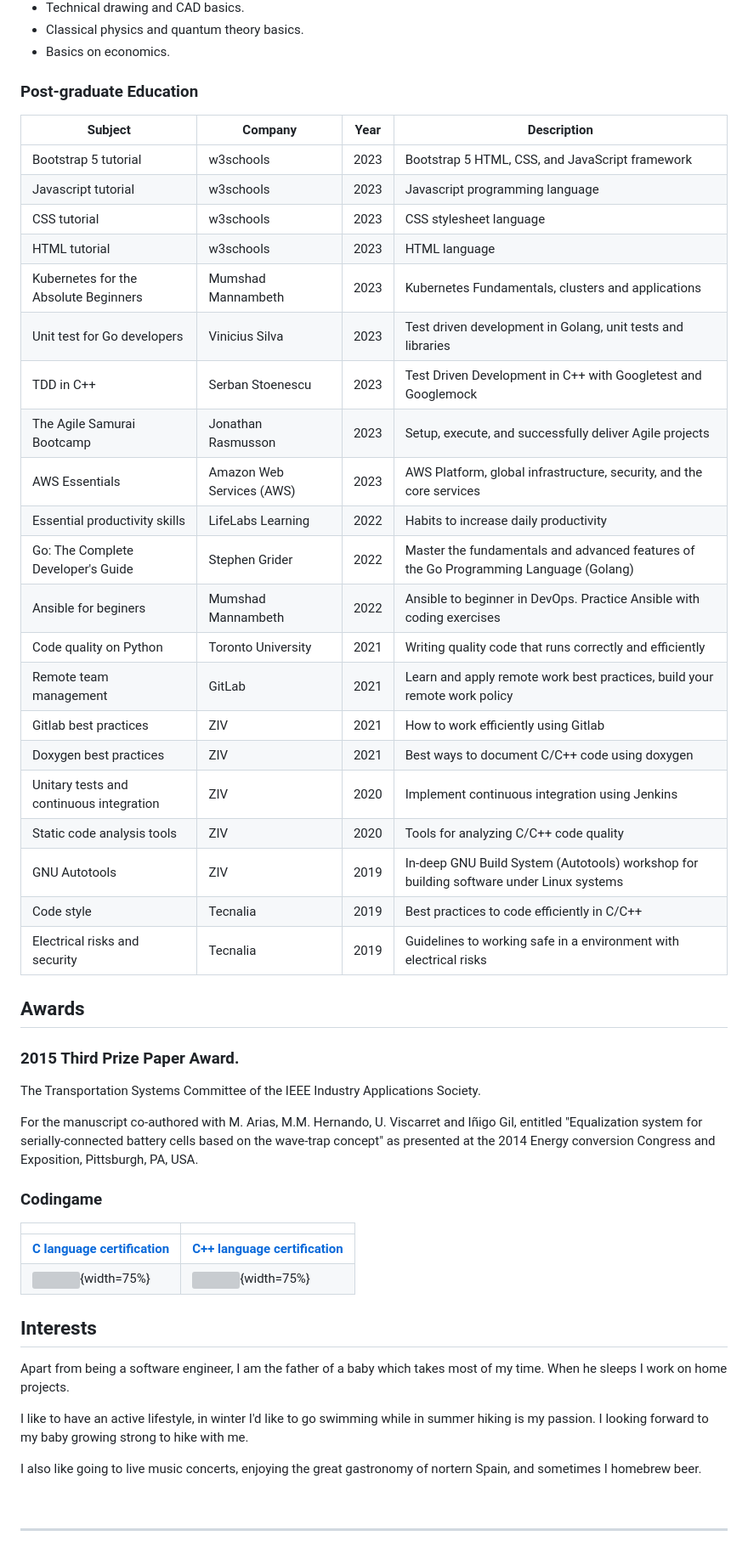
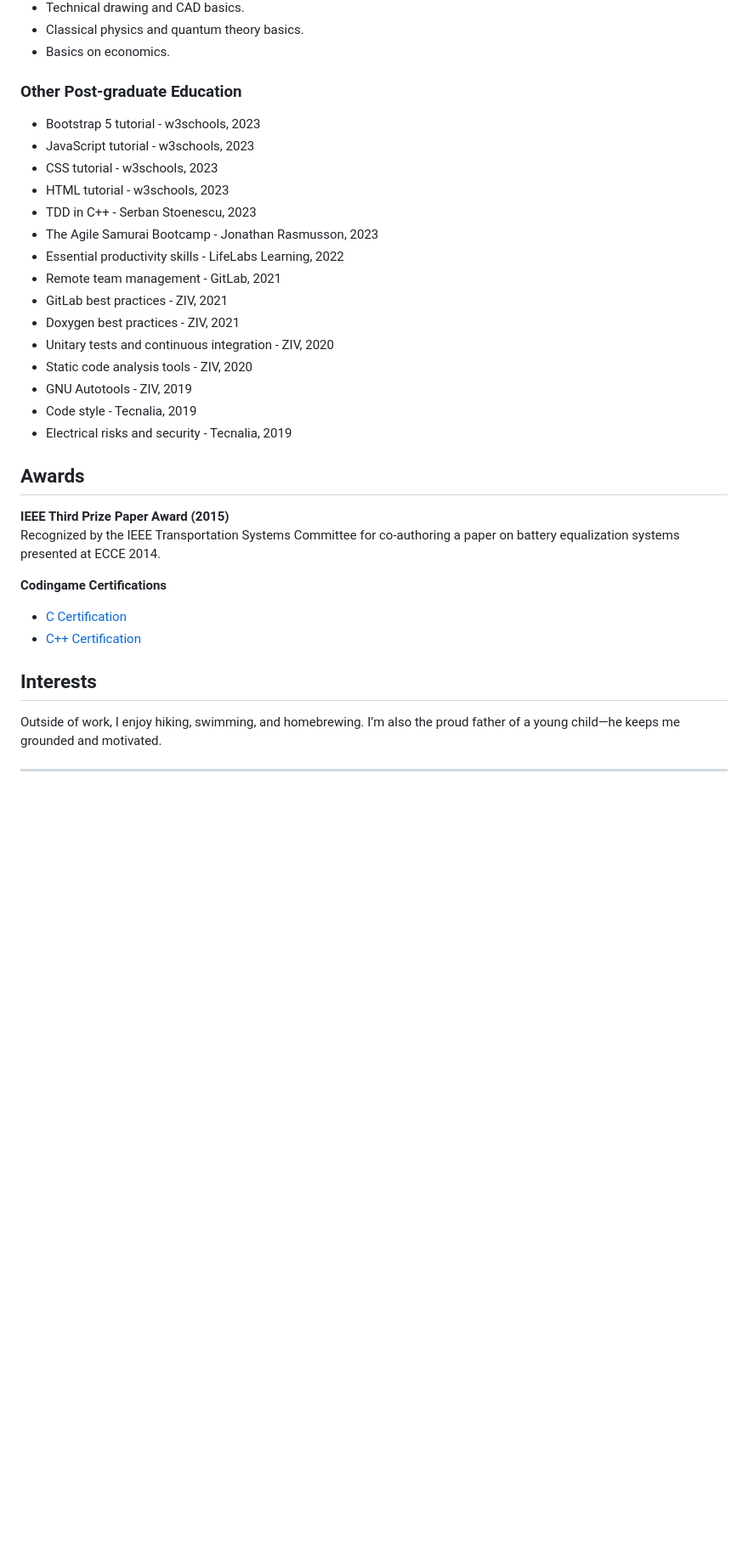
Before and after one commit to dabresua/curriculum_vitae, a Markdown page: src/DBS_CV_remote.md, the part around the change printed below. Shown: that part at 85% size. Drawn GitHub-style; blank space fills up the shorter version; grey boxes are pictures that could not be loaded.

```diff
--- a/src/DBS_CV_remote.md
+++ b/src/DBS_CV_remote.md
@@ -206,57 +233,37 @@ Designed and developed hardware and embedded software solutions for a variety of
 * Classical physics and quantum theory basics.
 * Basics on economics.
 
-### Post-graduate Education
-| Subject | Company | Year | Description |
-| ------- | ------- | ---- | ----------------- |
-| Bootstrap 5 tutorial | w3schools | 2023 | Bootstrap 5 HTML, CSS, and JavaScript framework |
-| Javascript tutorial | w3schools | 2023 | Javascript programming language |
-| CSS tutorial | w3schools | 2023 | CSS stylesheet language |
-| HTML tutorial | w3schools | 2023 | HTML language |
-| Kubernetes for the Absolute Beginners | Mumshad Mannambeth | 2023 | Kubernetes Fundamentals, clusters and applications |
-| Unit test for Go developers | Vinicius Silva | 2023 | Test driven development in Golang, unit tests and libraries |
-| TDD in C++ | Serban Stoenescu | 2023 | Test Driven Development in C++ with Googletest and Googlemock |
-| The Agile Samurai Bootcamp | Jonathan Rasmusson | 2023 | Setup, execute, and successfully deliver Agile projects |
-| AWS Essentials | Amazon Web Services (AWS) | 2023 | AWS Platform, global infrastructure, security, and the core services |
-| Essential productivity skills | LifeLabs Learning | 2022 | Habits to increase daily productivity |
-| Go: The Complete Developer's Guide | Stephen Grider | 2022 | Master the fundamentals and advanced features of the Go Programming Language (Golang) |
-| Ansible for beginers | Mumshad Mannambeth | 2022 | Ansible to beginner in DevOps. Practice Ansible with coding exercises |
-| Code quality on Python | Toronto University | 2021 | Writing quality code that runs correctly and efficiently |
-| Remote team management | GitLab | 2021 | Learn and apply remote work best practices, build your remote work policy |
-| Gitlab best practices | ZIV | 2021 | How to work efficiently using Gitlab |
-| Doxygen best practices | ZIV | 2021 | Best ways to document C/C++ code using doxygen |
-| Unitary tests and continuous integration | ZIV | 2020 | Implement continuous integration using Jenkins |
-| Static code analysis tools | ZIV | 2020 | Tools for analyzing C/C++ code quality |
-| GNU Autotools | ZIV | 2019 | In-deep GNU Build System (Autotools) workshop for building software under Linux systems |
-| Code style | Tecnalia | 2019 | Best practices to code efficiently in C/C++ |
-| Electrical risks and security | Tecnalia | 2019 | Guidelines to working safe in a environment with electrical risks |
+### Other Post-graduate Education
 
-<div style="page-break-after: always"></div>
+* Bootstrap 5 tutorial - w3schools, 2023
+* JavaScript tutorial - w3schools, 2023
+* CSS tutorial - w3schools, 2023
+* HTML tutorial - w3schools, 2023
+* TDD in C++ - Serban Stoenescu, 2023
+* The Agile Samurai Bootcamp - Jonathan Rasmusson, 2023
+* Essential productivity skills - LifeLabs Learning, 2022
+* Remote team management - GitLab, 2021
+* GitLab best practices - ZIV, 2021
+* Doxygen best practices - ZIV, 2021
+* Unitary tests and continuous integration - ZIV, 2020
+* Static code analysis tools - ZIV, 2020
+* GNU Autotools - ZIV, 2019
+* Code style - Tecnalia, 2019
+* Electrical risks and security - Tecnalia, 2019
 
 ## Awards
-### 2015 Third Prize Paper Award.
 
-The Transportation Systems Committee of the IEEE Industry Applications Society.
+**IEEE Third Prize Paper Award (2015)**
+Recognized by the IEEE Transportation Systems Committee for co-authoring a paper on battery equalization systems presented at ECCE 2014.
 
-For the manuscript co-authored with M. Arias, M.M. Hernando, U. Viscarret and Iñigo Gil, entitled "Equalization system for serially-connected battery cells based on the wave-trap concept" as presented at the 2014 Energy conversion Congress and Exposition, Pittsburgh, PA, USA.
-
-### Codingame
-
-| | |
-| ----- | ----- |
-| [**C language certification**](https://www.codingame.com/certification/eSfDFqIQU9tl14dGjPRGAg) | [**C++ language certification**](https://www.codingame.com/certification/1BuYfr1KIcPI7FwwGa0H7g) |
-| ![](img/1.jpeg){width=75%} | ![](img/2.jpeg){width=75%} |
-
+**Codingame Certifications**
+- [C Certification](https://www.codingame.com/certification/eSfDFqIQU9tl14dGjPRGAg)
+- [C++ Certification](https://www.codingame.com/certification/1BuYfr1KIcPI7FwwGa0H7g)
 
 ## Interests
 
-Apart from being a software engineer, I am the father of a baby which takes most of my time. When he sleeps I work on home projects.
+Outside of work, I enjoy hiking, swimming, and homebrewing. I’m also the proud father of a young child—he keeps me grounded and motivated.
 
-I like to have an active lifestyle, in winter I'd like to go swimming while in summer hiking is my passion. I looking forward to my baby growing strong to hike with me.
-
-I also like going to live music concerts, enjoying the great gastronomy of nortern Spain, and sometimes I homebrew beer.
-
-<br>
 
 ---
 
```
Also changed, not shown: other parts of src/DBS_CV_remote.md (+72 -45 lines).
